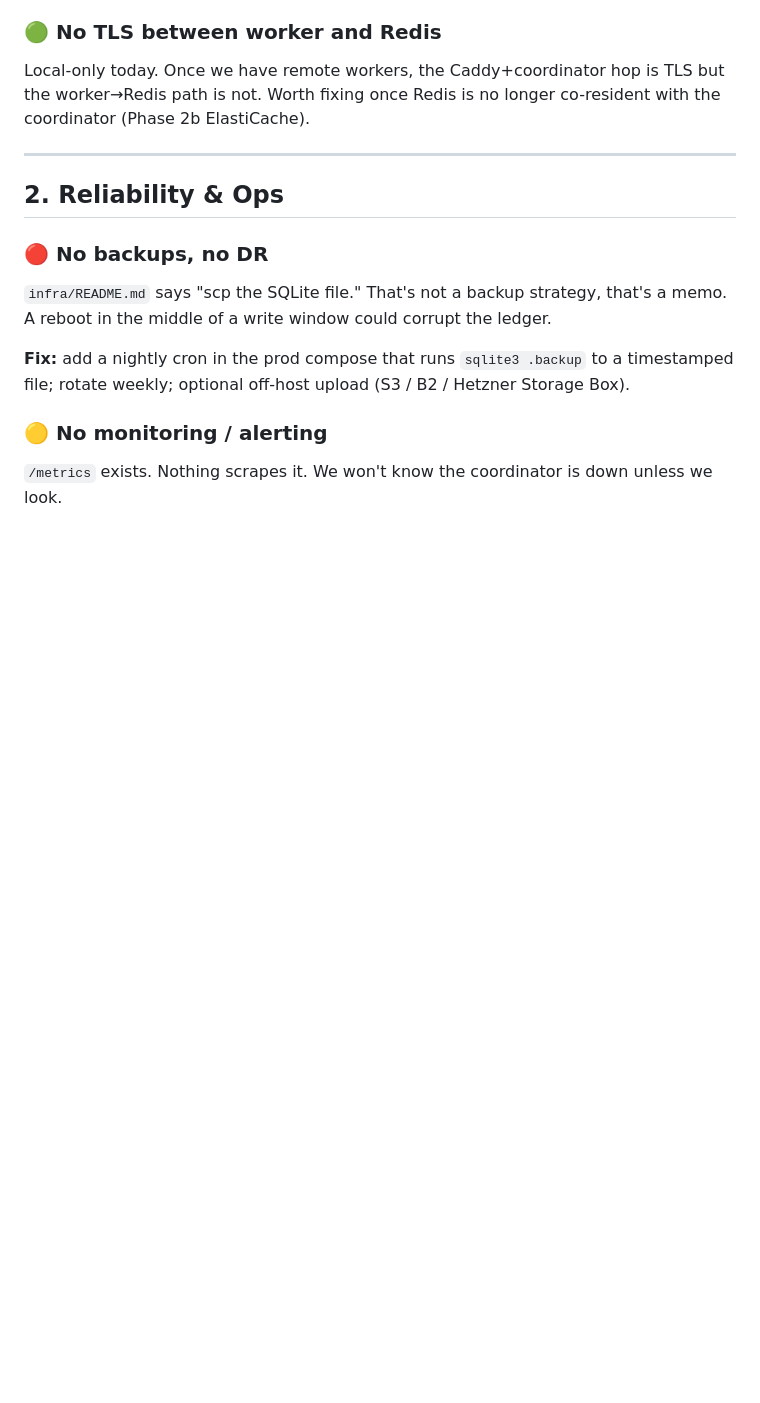
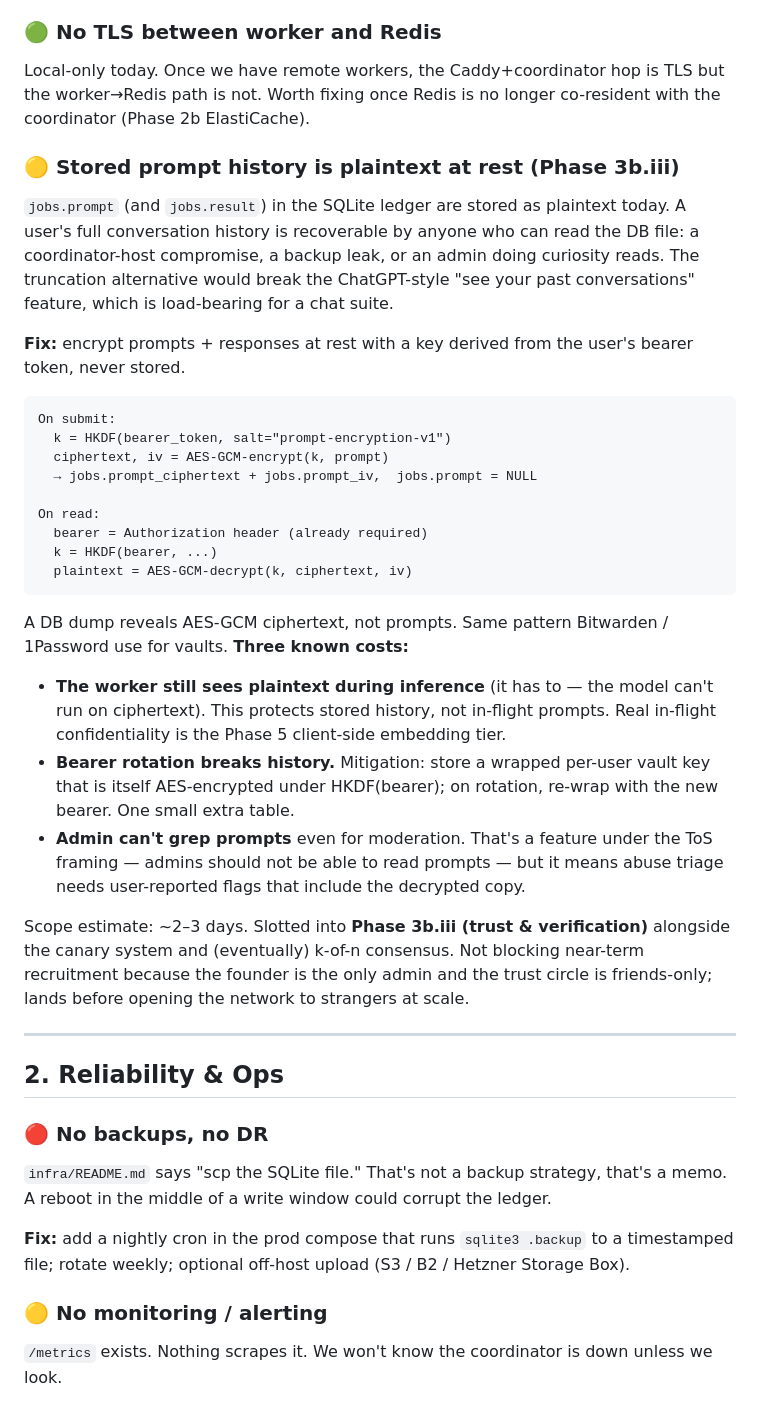
Before and after one commit to Hyrumdrums/GamerAI, a Markdown page: docs/project-gaps.md, the part around the change. Rendered like a GitHub page; blank space fills up the shorter version.

Commit message:
docs(gaps): note encrypted-prompt-history as Phase 3b.iii item
Decided in conversation: don't truncate stored prompts (breaks chat
history UX); instead encrypt at rest with a key derived from the
user's bearer token. Recording the design + tradeoffs so we don't
lose context before we get to the Phase 3b.iii build.

Co-Authored-By: Claude Opus 4.7 (1M context) <noreply@anthropic.com>

````diff
--- a/docs/project-gaps.md
+++ b/docs/project-gaps.md
@@ -118,6 +118,51 @@ directly. Tighten this loop.
 Local-only today. Once we have remote workers, the Caddy+coordinator
 hop is TLS but the worker→Redis path is not. Worth fixing once Redis
 is no longer co-resident with the coordinator (Phase 2b ElastiCache).
+
+### 🟡 Stored prompt history is plaintext at rest (Phase 3b.iii)
+
+`jobs.prompt` (and `jobs.result`) in the SQLite ledger are stored as
+plaintext today. A user's full conversation history is recoverable by
+anyone who can read the DB file: a coordinator-host compromise, a
+backup leak, or an admin doing curiosity reads. The truncation
+alternative would break the ChatGPT-style "see your past
+conversations" feature, which is load-bearing for a chat suite.
+
+**Fix:** encrypt prompts + responses at rest with a key derived from
+the user's bearer token, never stored.
+
+```
+On submit:
+  k = HKDF(bearer_token, salt="prompt-encryption-v1")
+  ciphertext, iv = AES-GCM-encrypt(k, prompt)
+  → jobs.prompt_ciphertext + jobs.prompt_iv,  jobs.prompt = NULL
+
+On read:
+  bearer = Authorization header (already required)
+  k = HKDF(bearer, ...)
+  plaintext = AES-GCM-decrypt(k, ciphertext, iv)
+```
+
+A DB dump reveals AES-GCM ciphertext, not prompts. Same pattern
+Bitwarden / 1Password use for vaults. **Three known costs:**
+
+- **The worker still sees plaintext during inference** (it has to —
+  the model can't run on ciphertext). This protects stored history,
+  not in-flight prompts. Real in-flight confidentiality is the
+  Phase 5 client-side embedding tier.
+- **Bearer rotation breaks history.** Mitigation: store a wrapped
+  per-user vault key that is itself AES-encrypted under HKDF(bearer);
+  on rotation, re-wrap with the new bearer. One small extra table.
+- **Admin can't grep prompts** even for moderation. That's a feature
+  under the ToS framing — admins should not be able to read prompts —
+  but it means abuse triage needs user-reported flags that include
+  the decrypted copy.
+
+Scope estimate: ~2–3 days. Slotted into **Phase 3b.iii (trust &
+verification)** alongside the canary system and (eventually) k-of-n
+consensus. Not blocking near-term recruitment because the founder is
+the only admin and the trust circle is friends-only; lands before
+opening the network to strangers at scale.
 
 ---
 
````
